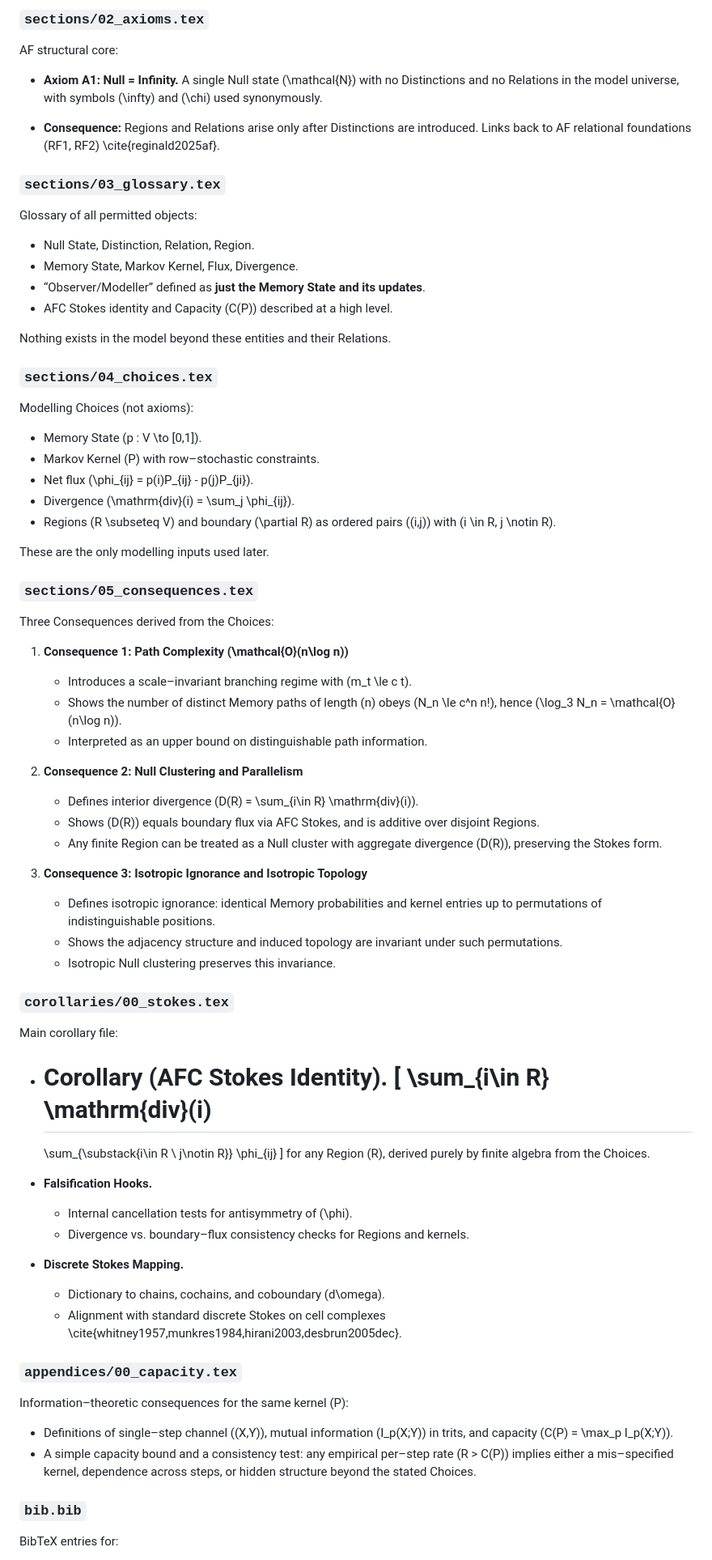
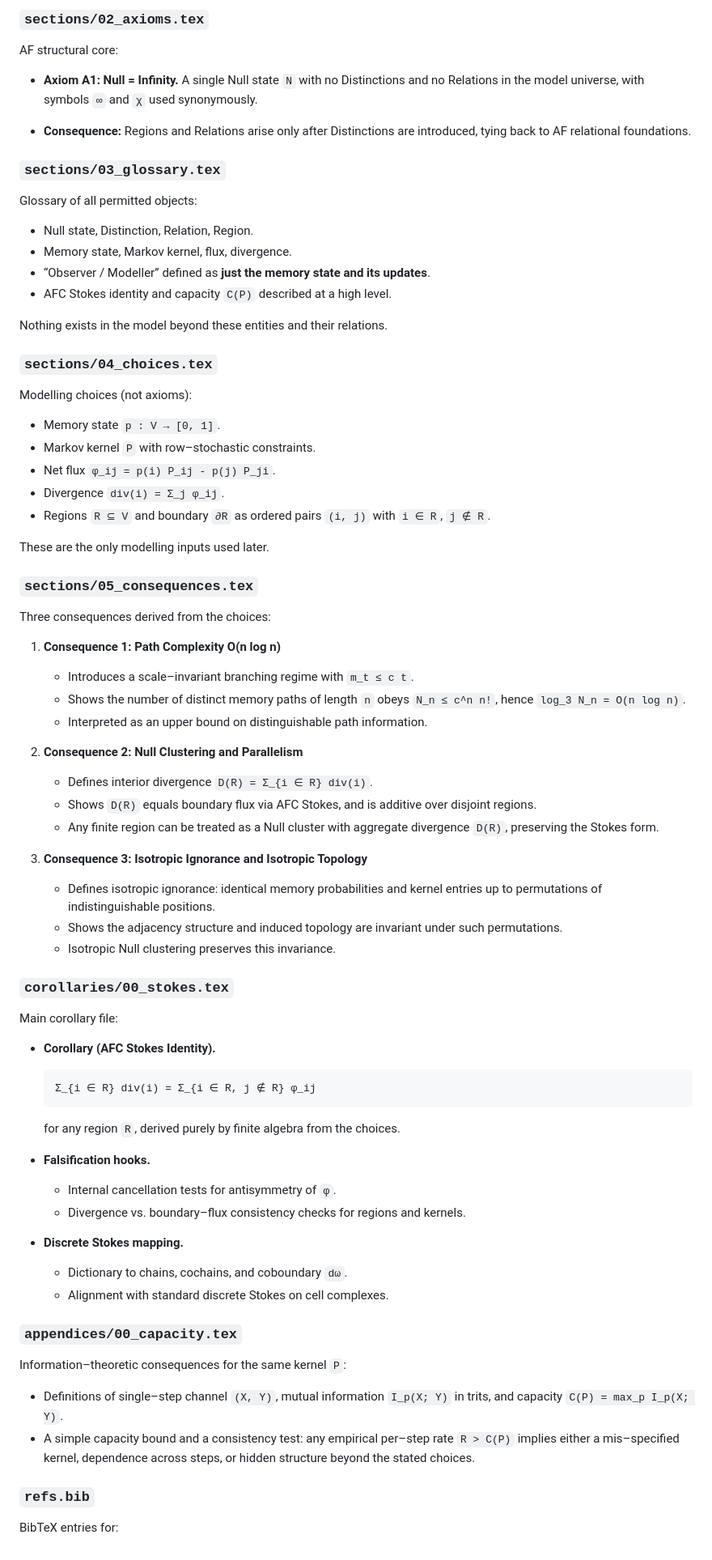
Before and after one commit to rpoyau/afc, a Markdown page: README.md, the part around the change printed below. Shown: that part at 81% size. Drawn GitHub-style.

Commit message:
Refactor README for Markdown compatibility
Cleaned up README to be Markdown-safe by removing LaTeX syntax and replacing it with plain text or code formatting.

````diff
--- a/README.md
+++ b/README.md
@@ -114,60 +130,60 @@ Abstract in AF–neutral style:
 AF structural core:
 
 * **Axiom A1: Null = Infinity.**
-  A single Null state (\mathcal{N}) with no Distinctions and no Relations
-  in the model universe, with symbols (\infty) and (\chi) used synonymously.
+  A single Null state `N` with no Distinctions and no Relations
+  in the model universe, with symbols `∞` and `χ` used synonymously.
 
 * **Consequence:** Regions and Relations arise only after Distinctions are
-  introduced. Links back to AF relational foundations (RF1, RF2)
-  \cite{reginald2025af}.
+  introduced, tying back to AF relational foundations.
 
 ### `sections/03_glossary.tex`
 
 Glossary of all permitted objects:
 
-* Null State, Distinction, Relation, Region.
-* Memory State, Markov Kernel, Flux, Divergence.
-* “Observer/Modeller” defined as **just the Memory State and its updates**.
-* AFC Stokes identity and Capacity (C(P)) described at a high level.
+* Null state, Distinction, Relation, Region.
+* Memory state, Markov kernel, flux, divergence.
+* “Observer / Modeller” defined as **just the memory state and its updates**.
+* AFC Stokes identity and capacity `C(P)` described at a high level.
 
-Nothing exists in the model beyond these entities and their Relations.
+Nothing exists in the model beyond these entities and their relations.
 
 ### `sections/04_choices.tex`
 
-Modelling Choices (not axioms):
+Modelling choices (not axioms):
 
-* Memory State (p : V \to [0,1]).
-* Markov Kernel (P) with row–stochastic constraints.
-* Net flux (\phi_{ij} = p(i)P_{ij} - p(j)P_{ji}).
-* Divergence (\mathrm{div}(i) = \sum_j \phi_{ij}).
-* Regions (R \subseteq V) and boundary (\partial R) as ordered pairs
-  ((i,j)) with (i \in R, j \notin R).
+* Memory state `p : V → [0, 1]`.
+* Markov kernel `P` with row–stochastic constraints.
+* Net flux `φ_ij = p(i) P_ij - p(j) P_ji`.
+* Divergence `div(i) = Σ_j φ_ij`.
+* Regions `R ⊆ V` and boundary `∂R` as ordered pairs `(i, j)` with
+  `i ∈ R`, `j ∉ R`.
 
 These are the only modelling inputs used later.
 
 ### `sections/05_consequences.tex`
 
-Three Consequences derived from the Choices:
+Three consequences derived from the choices:
 
-1. **Consequence 1: Path Complexity (\mathcal{O}(n\log n))**
+1. **Consequence 1: Path Complexity O(n log n)**
 
    * Introduces a scale–invariant branching regime with
-     (m_t \le c t).
-   * Shows the number of distinct Memory paths of length (n) obeys
-     (N_n \le c^n n!), hence (\log_3 N_n = \mathcal{O}(n\log n)).
+     `m_t ≤ c t`.
+   * Shows the number of distinct memory paths of length `n` obeys
+     `N_n ≤ c^n n!`, hence `log_3 N_n = O(n log n)`.
    * Interpreted as an upper bound on distinguishable path information.
 
 2. **Consequence 2: Null Clustering and Parallelism**
 
-   * Defines interior divergence (D(R) = \sum_{i\in R} \mathrm{div}(i)).
-   * Shows (D(R)) equals boundary flux via AFC Stokes, and is additive over
-     disjoint Regions.
-   * Any finite Region can be treated as a Null cluster with aggregate
-     divergence (D(R)), preserving the Stokes form.
+   * Defines interior divergence
+     `D(R) = Σ_{i ∈ R} div(i)`.
+   * Shows `D(R)` equals boundary flux via AFC Stokes, and is additive over
+     disjoint regions.
+   * Any finite region can be treated as a Null cluster with aggregate
+     divergence `D(R)`, preserving the Stokes form.
 
 3. **Consequence 3: Isotropic Ignorance and Isotropic Topology**
 
-   * Defines isotropic ignorance: identical Memory probabilities and
+   * Defines isotropic ignorance: identical memory probabilities and
      kernel entries up to permutations of indistinguishable positions.
    * Shows the adjacency structure and induced topology are invariant under
      such permutations.
@@ -178,36 +194,34 @@ Three Consequences derived from the Choices:
 Main corollary file:
 
 * **Corollary (AFC Stokes Identity).**
-  [
-  \sum_{i\in R} \mathrm{div}(i)
-  =============================
 
-  \sum_{\substack{i\in R \ j\notin R}} \phi_{ij}
-  ]
-  for any Region (R), derived purely by finite algebra from the Choices.
+  ```text
+  Σ_{i ∈ R} div(i) = Σ_{i ∈ R, j ∉ R} φ_ij
+  ```
 
-* **Falsification Hooks.**
+  for any region `R`, derived purely by finite algebra from the choices.
 
-  * Internal cancellation tests for antisymmetry of (\phi).
-  * Divergence vs. boundary–flux consistency checks for Regions and kernels.
+* **Falsification hooks.**
 
-* **Discrete Stokes Mapping.**
+  * Internal cancellation tests for antisymmetry of `φ`.
+  * Divergence vs. boundary–flux consistency checks for regions and kernels.
 
-  * Dictionary to chains, cochains, and coboundary (d\omega).
-  * Alignment with standard discrete Stokes on cell complexes
-    \cite{whitney1957,munkres1984,hirani2003,desbrun2005dec}.
+* **Discrete Stokes mapping.**
+
+  * Dictionary to chains, cochains, and coboundary `dω`.
+  * Alignment with standard discrete Stokes on cell complexes.
 
 ### `appendices/00_capacity.tex`
 
-Information–theoretic consequences for the same kernel (P):
+Information–theoretic consequences for the same kernel `P`:
 
-* Definitions of single–step channel ((X,Y)), mutual information (I_p(X;Y))
-  in trits, and capacity (C(P) = \max_p I_p(X;Y)).
+* Definitions of single–step channel `(X, Y)`, mutual information `I_p(X; Y)`
+  in trits, and capacity `C(P) = max_p I_p(X; Y)`.
 * A simple capacity bound and a consistency test: any empirical per–step rate
-  (R > C(P)) implies either a mis–specified kernel, dependence across steps,
-  or hidden structure beyond the stated Choices.
+  `R > C(P)` implies either a mis–specified kernel, dependence across steps,
+  or hidden structure beyond the stated choices.
 
-### `bib.bib`
+### `refs.bib`
 
 BibTeX entries for:
 
````
Also changed, not shown: other parts of README.md (+55 -49 lines).
